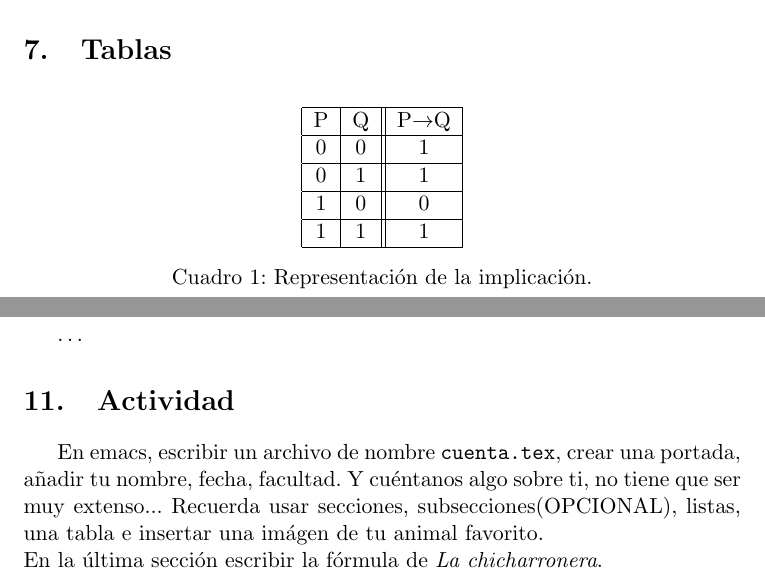
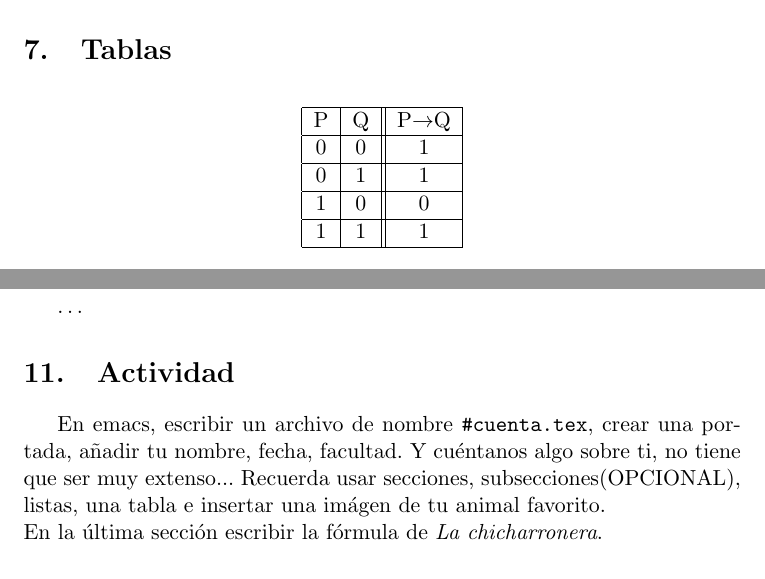
Before and after one commit to mildewyPrawn/LaTeX, a LaTeX document (prope2020/prope2020.tex): two parts of pages 5 and 7 of 7, joined at a grey line, cut so that both start at the same text. Compiled offline with pdfLaTeX.

Commit message:
prope2020

```diff
--- a/prope2020/prope2020.tex
+++ b/prope2020/prope2020.tex
@@ -174,8 +174,8 @@ Para utilizar símbolos lógicos deben ponerlos en ambiente matemático.
     1 & 0 & 0 \\ \hline
     1 & 1 & 1 \\ \hline
   \end{tabular}
-  \caption{Representación de la implicación.}
-  \label{tabla:implicación}
+  %% \caption{Representación de la implicación.}
+  %% \label{tabla:implicación}
 \end{table}
 
 \section{Imágenes}
@@ -207,7 +207,7 @@ Para utilizar símbolos lógicos deben ponerlos en ambiente matemático.
 \dots
 
 \section{Actividad}
-En emacs, escribir un archivo de nombre \texttt{#cuenta.tex}, crear una portada,
+En emacs, escribir un archivo de nombre \texttt{\#cuenta.tex}, crear una portada,
 añadir tu nombre, fecha, facultad. Y cuéntanos algo sobre ti, no tiene que ser
 muy extenso... Recuerda usar secciones, subsecciones(OPCIONAL), listas, una
 tabla e insertar una imágen de tu animal favorito.\\
```
Also changed, not shown: prope2020/prope2020.pdf, 2 other files.
